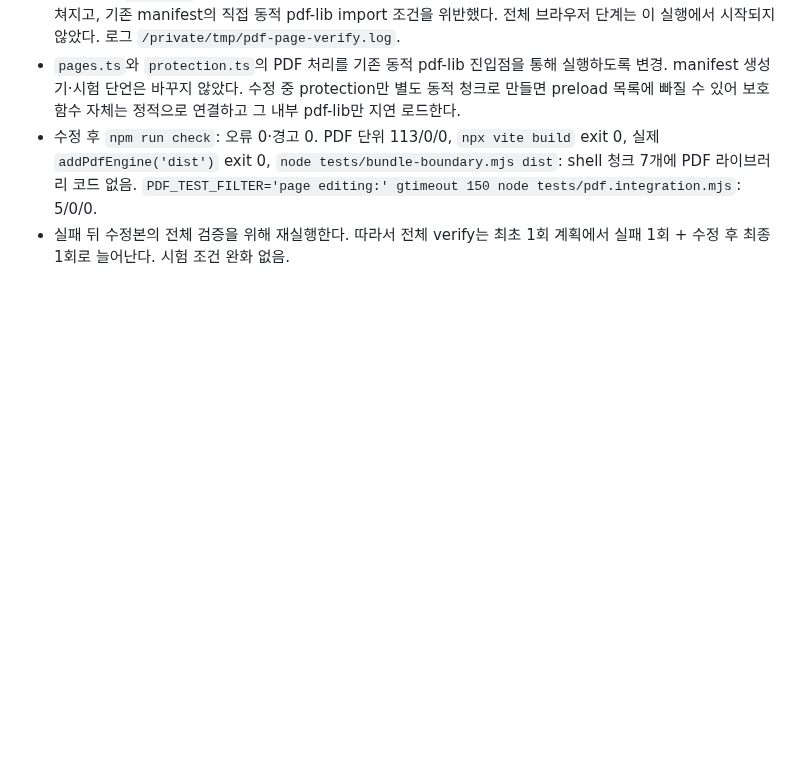
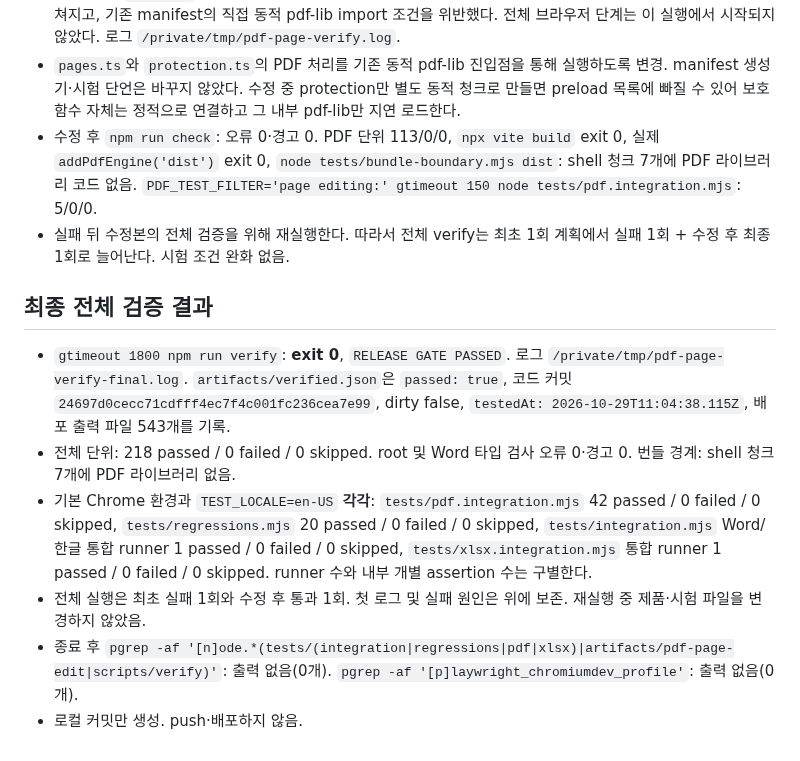
Before and after one commit to HWJskt/sketch-docs, a Markdown page: docs/validation/2026-10-29-pdf-page-edit.md, the part around the change. Rendered like a GitHub page; blank space fills up the shorter version.

```diff
--- a/docs/validation/2026-10-29-pdf-page-edit.md
+++ b/docs/validation/2026-10-29-pdf-page-edit.md
@@ -65,3 +65,13 @@ Node 24.21.0, svelte-pdf-mini 0.9.1, @cantoo/pdf-lib 2.11.1.
 - `pages.ts`와 `protection.ts`의 PDF 처리를 기존 동적 pdf-lib 진입점을 통해 실행하도록 변경. manifest 생성기·시험 단언은 바꾸지 않았다. 수정 중 protection만 별도 동적 청크로 만들면 preload 목록에 빠질 수 있어 보호 함수 자체는 정적으로 연결하고 그 내부 pdf-lib만 지연 로드한다.
 - 수정 후 `npm run check`: 오류 0·경고 0. PDF 단위 113/0/0, `npx vite build` exit 0, 실제 `addPdfEngine('dist')` exit 0, `node tests/bundle-boundary.mjs dist`: shell 청크 7개에 PDF 라이브러리 코드 없음. `PDF_TEST_FILTER='page editing:' gtimeout 150 node tests/pdf.integration.mjs`: 5/0/0.
 - 실패 뒤 수정본의 전체 검증을 위해 재실행한다. 따라서 전체 verify는 최초 1회 계획에서 실패 1회 + 수정 후 최종 1회로 늘어난다. 시험 조건 완화 없음.
+
+
+## 최종 전체 검증 결과
+
+- `gtimeout 1800 npm run verify`: **exit 0**, `RELEASE GATE PASSED`. 로그 `/private/tmp/pdf-page-verify-final.log`. `artifacts/verified.json`은 `passed: true`, 코드 커밋 `24697d0cecc71cdfff4ec7f4c001fc236cea7e99`, dirty false, `testedAt: 2026-10-29T11:04:38.115Z`, 배포 출력 파일 543개를 기록.
+- 전체 단위: 218 passed / 0 failed / 0 skipped. root 및 Word 타입 검사 오류 0·경고 0. 번들 경계: shell 청크 7개에 PDF 라이브러리 없음.
+- 기본 Chrome 환경과 `TEST_LOCALE=en-US` **각각**: `tests/pdf.integration.mjs` 42 passed / 0 failed / 0 skipped, `tests/regressions.mjs` 20 passed / 0 failed / 0 skipped, `tests/integration.mjs` Word/한글 통합 runner 1 passed / 0 failed / 0 skipped, `tests/xlsx.integration.mjs` 통합 runner 1 passed / 0 failed / 0 skipped. runner 수와 내부 개별 assertion 수는 구별한다.
+- 전체 실행은 최초 실패 1회와 수정 후 통과 1회. 첫 로그 및 실패 원인은 위에 보존. 재실행 중 제품·시험 파일을 변경하지 않았음.
+- 종료 후 `pgrep -af '[n]ode.*(tests/(integration|regressions|pdf|xlsx)|artifacts/pdf-page-edit|scripts/verify)'`: 출력 없음(0개). `pgrep -af '[p]laywright_chromiumdev_profile'`: 출력 없음(0개).
+- 로컬 커밋만 생성. push·배포하지 않음.
```
Also changed, not shown: docs/plans/2026-10-29-pdf-page-edit.md (+8 -1 lines).
